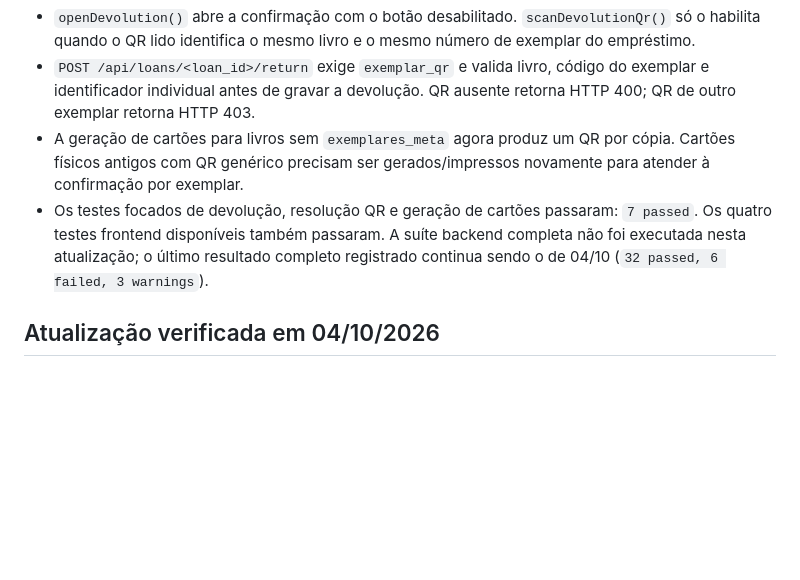
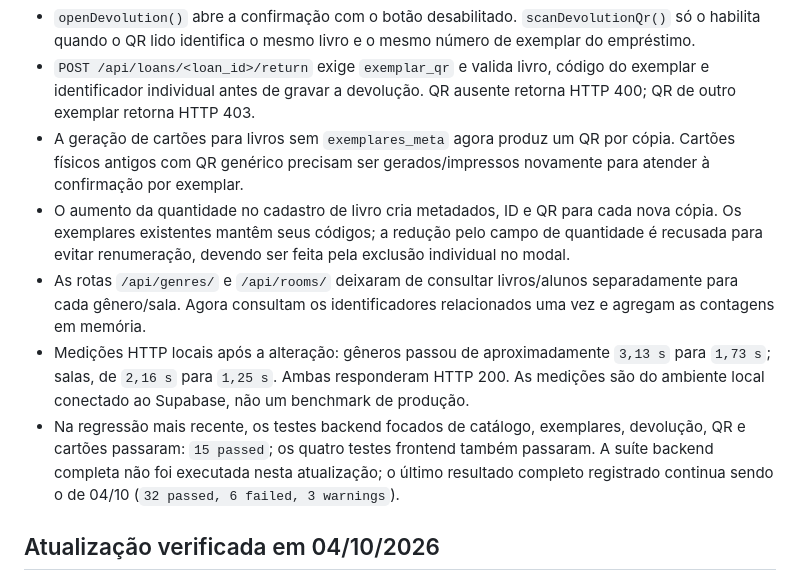
Before and after one commit to caiovssilva/Gerenciamento_de_emprestimo_de_livros_de_biblioteca, a Markdown page: TCC_valibe.md, the part around the change. Drawn GitHub-style; blank space fills up the shorter version.

```diff
--- a/TCC_valibe.md
+++ b/TCC_valibe.md
@@ -31,7 +31,10 @@ Esta atualização registra a exigência de QR do exemplar no processo de devolu
 - `openDevolution()` abre a confirmação com o botão desabilitado. `scanDevolutionQr()` só o habilita quando o QR lido identifica o mesmo livro e o mesmo número de exemplar do empréstimo.
 - `POST /api/loans/<loan_id>/return` exige `exemplar_qr` e valida livro, código do exemplar e identificador individual antes de gravar a devolução. QR ausente retorna HTTP 400; QR de outro exemplar retorna HTTP 403.
 - A geração de cartões para livros sem `exemplares_meta` agora produz um QR por cópia. Cartões físicos antigos com QR genérico precisam ser gerados/impressos novamente para atender à confirmação por exemplar.
-- Os testes focados de devolução, resolução QR e geração de cartões passaram: `7 passed`. Os quatro testes frontend disponíveis também passaram. A suíte backend completa não foi executada nesta atualização; o último resultado completo registrado continua sendo o de 04/10 (`32 passed, 6 failed, 3 warnings`).
+- O aumento da quantidade no cadastro de livro cria metadados, ID e QR para cada nova cópia. Os exemplares existentes mantêm seus códigos; a redução pelo campo de quantidade é recusada para evitar renumeração, devendo ser feita pela exclusão individual no modal.
+- As rotas `/api/genres/` e `/api/rooms/` deixaram de consultar livros/alunos separadamente para cada gênero/sala. Agora consultam os identificadores relacionados uma vez e agregam as contagens em memória.
+- Medições HTTP locais após a alteração: gêneros passou de aproximadamente `3,13 s` para `1,73 s`; salas, de `2,16 s` para `1,25 s`. Ambas responderam HTTP 200. As medições são do ambiente local conectado ao Supabase, não um benchmark de produção.
+- Na regressão mais recente, os testes backend focados de catálogo, exemplares, devolução, QR e cartões passaram: `15 passed`; os quatro testes frontend também passaram. A suíte backend completa não foi executada nesta atualização; o último resultado completo registrado continua sendo o de 04/10 (`32 passed, 6 failed, 3 warnings`).
 
 ## Atualização verificada em 04/10/2026
 
```
Also changed, not shown: Atualmente_02-10.md (+6 -2 lines).
